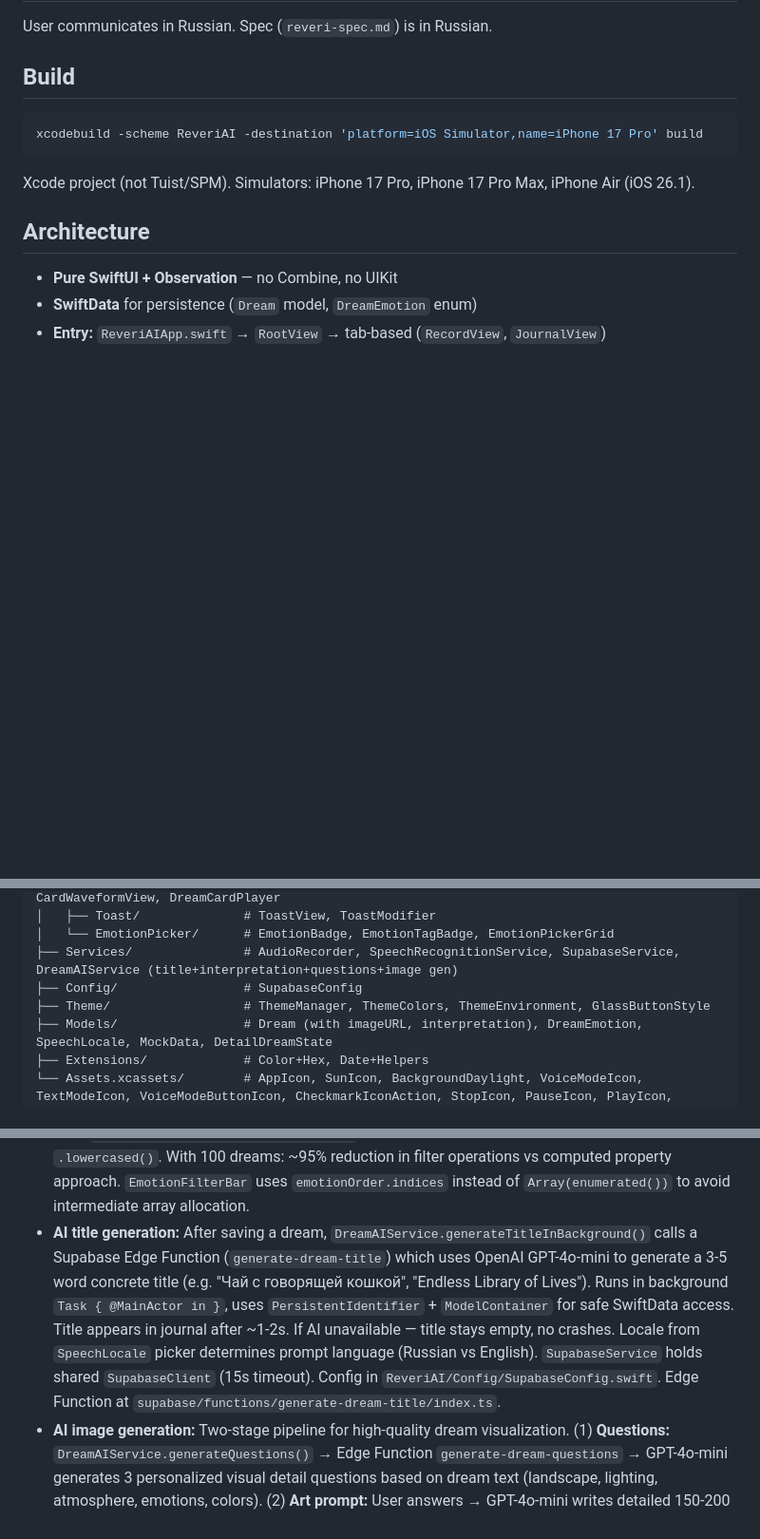
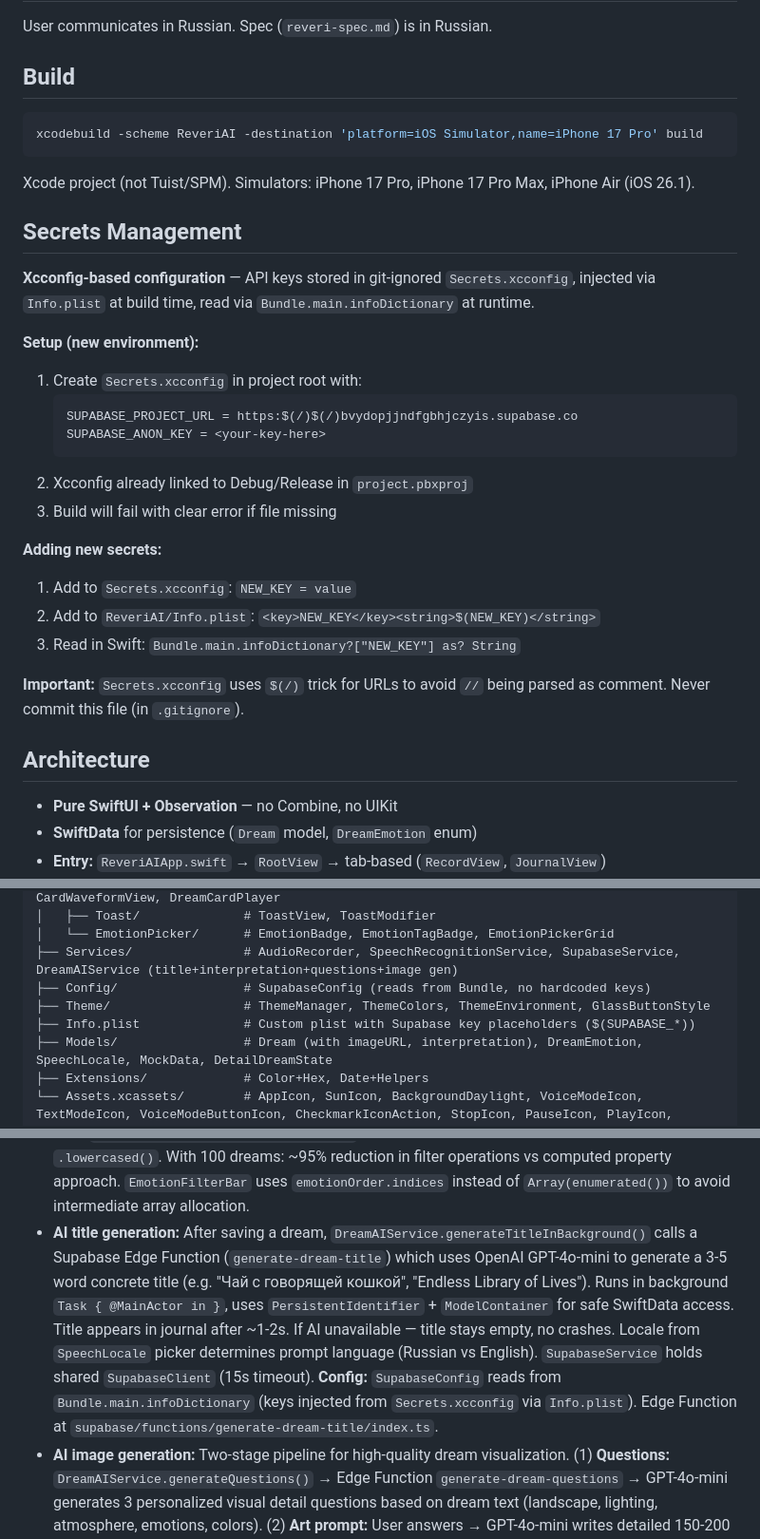
Before and after one commit to demoffsr/ReveriAI, a Markdown page: CLAUDE.md, 3 parts joined by grey strips. Shown at 95% size. GitHub-like rendering; blank space fills up the shorter version.

Commit message:
Update CLAUDE.md with secrets management documentation
- Add Secrets Management section with setup instructions
- Document Xcconfig → Info.plist → Bundle.main flow
- Note $(/) URL escaping trick
- Update SupabaseConfig description in project structure
- Add Info.plist to project structure

Co-Authored-By: Claude Sonnet 4.5 <noreply@anthropic.com>

````diff
--- a/CLAUDE.md
+++ b/CLAUDE.md
@@ -13,6 +13,26 @@ xcodebuild -scheme ReveriAI -destination 'platform=iOS Simulator,name=iPhone 17
 ```
 
 Xcode project (not Tuist/SPM). Simulators: iPhone 17 Pro, iPhone 17 Pro Max, iPhone Air (iOS 26.1).
+
+## Secrets Management
+
+**Xcconfig-based configuration** — API keys stored in git-ignored `Secrets.xcconfig`, injected via `Info.plist` at build time, read via `Bundle.main.infoDictionary` at runtime.
+
+**Setup (new environment):**
+1. Create `Secrets.xcconfig` in project root with:
+   ```
+   SUPABASE_PROJECT_URL = https:$(/)$(/)bvydopjjndfgbhjczyis.supabase.co
+   SUPABASE_ANON_KEY = <your-key-here>
+   ```
+2. Xcconfig already linked to Debug/Release in `project.pbxproj`
+3. Build will fail with clear error if file missing
+
+**Adding new secrets:**
+1. Add to `Secrets.xcconfig`: `NEW_KEY = value`
+2. Add to `ReveriAI/Info.plist`: `<key>NEW_KEY</key><string>$(NEW_KEY)</string>`
+3. Read in Swift: `Bundle.main.infoDictionary?["NEW_KEY"] as? String`
+
+**Important:** `Secrets.xcconfig` uses `$(/)` trick for URLs to avoid `//` being parsed as comment. Never commit this file (in `.gitignore`).
 
 ## Architecture
 
@@ -38,8 +58,9 @@ ReveriAI/
 │   ├── Toast/              # ToastView, ToastModifier
 │   └── EmotionPicker/      # EmotionBadge, EmotionTagBadge, EmotionPickerGrid
 ├── Services/               # AudioRecorder, SpeechRecognitionService, SupabaseService, DreamAIService (title+interpretation+questions+image gen)
-├── Config/                 # SupabaseConfig
+├── Config/                 # SupabaseConfig (reads from Bundle, no hardcoded keys)
 ├── Theme/                  # ThemeManager, ThemeColors, ThemeEnvironment, GlassButtonStyle
+├── Info.plist              # Custom plist with Supabase key placeholders ($(SUPABASE_*))
 ├── Models/                 # Dream (with imageURL, interpretation), DreamEmotion, SpeechLocale, MockData, DetailDreamState
 ├── Extensions/             # Color+Hex, Date+Helpers
 └── Assets.xcassets/        # AppIcon, SunIcon, BackgroundDaylight, VoiceModeIcon, TextModeIcon, VoiceModeButtonIcon, CheckmarkIconAction, StopIcon, PauseIcon, PlayIcon, DeleteIcon, SkipBack5Icon, SkipForward5Icon, GenerateImageIcon, InterpretIcon, FullscreenIcon, MoonIcon{Active,Inactive}, JournalIcon{Active,Inactive} (SVG), AccentColor, EmotionJoyful/InLove/Calm/Confused/Anxious/Scared/Angry (optimized SVG 680KB total), ProfileIcon (SVG)
@@ -74,7 +95,7 @@ ReveriAI/
 - **Emotion filter bar:** Single `ScrollView(.horizontal)` + `HStack` with animated spacing: `-collapsedOverlap` (16pt) when collapsed, `expandedSpacing` (6pt) when expanded. `ScrollViewReader` resets scroll to first item on collapse via `onChange(of: isExpanded)`. `.scrollDisabled(!isExpanded)` + `.scrollClipDisabled()` (prevents clipping last circle). `emotionOrder` state lives in `RootView` (passed as `@Binding` through JournalView → JournalHeader → EmotionFilterBar) to persist across tab switches — tracks MRU order, selected emotion moves to front. Each emotion: `.ultraThinMaterial` circle 42×42 + emotion image 30×30 + optional selected tint (`emotion.color.opacity(0.25)`) + dimming overlay (`.black.opacity(0.55)` for non-selected when filter active, `.id()` for instant appearance) + white gradient stroke (0.75pt). `zIndex` animated: collapsed uses `count - index` (first on top), expanded uses `0` (natural order). Tap: collapsed → expand, expanded → select/deselect + collapse. `.frame(maxWidth: .infinity, alignment: .leading)` + `.frame(height: circleSize)` ensures constant layout footprint — parent HStack never shifts during animation. Spring animation (0.4s, bounce 0.15) on `isExpanded` only.
 - **Emotion filter → tab bar:** `selectedEmotionFilter` lives in `RootView`, passed as `@Binding` to `JournalView` (synced to `JournalViewModel.selectedEmotion` via `onChange`), and as value to `ReveriTabBar.emotionFilter`. When filter active AND `selectedTab == .journal`: journal tab shows `emotion.displayName` as label, `emotion.journalIcon` as icon, `emotion.color` as accent (text + background). Filter styling hidden when switching to other tabs (smooth spring animation), reappears when returning to Journal tab. Label stays expanded while filter is active on Journal tab.
 - **Journal filtering performance:** `JournalViewModel` caches `filteredDreams` as a stored property instead of computed. Filter runs ONLY when filter parameters change (via `.onChange()` for `searchText`, `selectedEmotion`, `selectedTimeRange`, `allDreams`), not on every body render. Search uses `.localizedCaseInsensitiveContains()` (Foundation-optimized, no string allocations) instead of `.lowercased()`. With 100 dreams: ~95% reduction in filter operations vs computed property approach. `EmotionFilterBar` uses `emotionOrder.indices` instead of `Array(enumerated())` to avoid intermediate array allocation.
-- **AI title generation:** After saving a dream, `DreamAIService.generateTitleInBackground()` calls a Supabase Edge Function (`generate-dream-title`) which uses OpenAI GPT-4o-mini to generate a 3-5 word concrete title (e.g. "Чай с говорящей кошкой", "Endless Library of Lives"). Runs in background `Task { @MainActor in }`, uses `PersistentIdentifier` + `ModelContainer` for safe SwiftData access. Title appears in journal after ~1-2s. If AI unavailable — title stays empty, no crashes. Locale from `SpeechLocale` picker determines prompt language (Russian vs English). `SupabaseService` holds shared `SupabaseClient` (15s timeout). Config in `ReveriAI/Config/SupabaseConfig.swift`. Edge Function at `supabase/functions/generate-dream-title/index.ts`.
+- **AI title generation:** After saving a dream, `DreamAIService.generateTitleInBackground()` calls a Supabase Edge Function (`generate-dream-title`) which uses OpenAI GPT-4o-mini to generate a 3-5 word concrete title (e.g. "Чай с говорящей кошкой", "Endless Library of Lives"). Runs in background `Task { @MainActor in }`, uses `PersistentIdentifier` + `ModelContainer` for safe SwiftData access. Title appears in journal after ~1-2s. If AI unavailable — title stays empty, no crashes. Locale from `SpeechLocale` picker determines prompt language (Russian vs English). `SupabaseService` holds shared `SupabaseClient` (15s timeout). **Config:** `SupabaseConfig` reads from `Bundle.main.infoDictionary` (keys injected from `Secrets.xcconfig` via `Info.plist`). Edge Function at `supabase/functions/generate-dream-title/index.ts`.
 - **AI image generation:** Two-stage pipeline for high-quality dream visualization. (1) **Questions:** `DreamAIService.generateQuestions()` → Edge Function `generate-dream-questions` → GPT-4o-mini generates 3 personalized visual detail questions based on dream text (landscape, lighting, atmosphere, emotions, colors). (2) **Art prompt:** User answers → GPT-4o-mini writes detailed 150-200 word English art prompt (composition, lighting, palette, atmosphere, surreal elements, cinematic style). (3) **Image gen:** Art prompt → `gpt-image-1` model (1024×1024, `quality: high`, `moderation: low`) → returns b64_json → uploaded to Supabase Storage bucket `dream-images` → public URL saved to `Dream.imageURL`. Edge Function `generate-dream-image` handles full pipeline. Questions flow: native `.sheet` with 3 TextFields, Generate/Skip buttons, 0.3s dismiss delay before generation to avoid race condition. Thumbnail: 74×74 in DreamDetailView header, shimmer during generation, AsyncImage with fullscreen button overlay when loaded.
 - **AI dream interpretation:** Jungian analysis via GPT-4o-mini. `DreamAIService.generateInterpretation()` → Edge Function `generate-dream-interpretation` → OpenAI GPT-4o-mini (max_tokens: 1500, temp: 0.7) with Jungian prompt (archetypes, shadow, anima/animus, collective unconscious, emotional context). Input: dream text + locale + emotions array. Output: structured interpretation with 5 sections: (1) Brief overview (2-3 sentences), (2) Archetypal analysis, (3) Symbolic breakdown, (4) Emotional context (uses emotion tags), (5) Key symbols (3-5 bullet points). Prompt language: Russian for `ru-*` locales, English otherwise. Validation: min 10 chars dream text (400 error if too short). Result saved to `Dream.interpretation`. Background generation via `generateInterpretationInBackground()` with `DetailDreamState` for UI updates (`isGeneratingInterpretation`, `interpretationError`, `hasInterpretation`). Double-tap protection via guard check. Edge Function: `supabase/functions/generate-dream-interpretation/index.ts`. Deploy: `~/bin/supabase functions deploy generate-dream-interpretation --project-ref bvydopjjndfgbhjczyis`.
 - **Emotion picker flow (post-save):** Save dream → `HowDidItFeelCard` appears immediately above tab bar. Two-phase card: first "How did it feel?" + X button, X dismisses → shows "Dream saved" (green #4CAF50, 10% bg / 100% text) for 1.5s → card slides away. Tapping card opens `EmotionPickerGrid` (inline floating grid, NOT a sheet). Tab bar switches to `savingFeelingsControls` — single "Save feelings" button (`CheckmarkBigIcon`), no journal icon. Selecting emotions → tap save → emotions saved to dream → "Dream saved" shown → dismiss. Tap outside grid → return to card. Auto-dismiss after 30s. `showHowDidItFeel`, `showEmotionGrid`, `showDreamSaved`, `pendingEmotions` states all in `RootView`. `RecordViewModel.onDreamSaved` closure wires dream reference. Card animations: appear = `spring + scale(0.8→1) + opacity`, disappear = `easeOut(0.35)`. No implicit `.animation(value: showHowDidItFeel)` — all explicit `withAnimation`.
````
